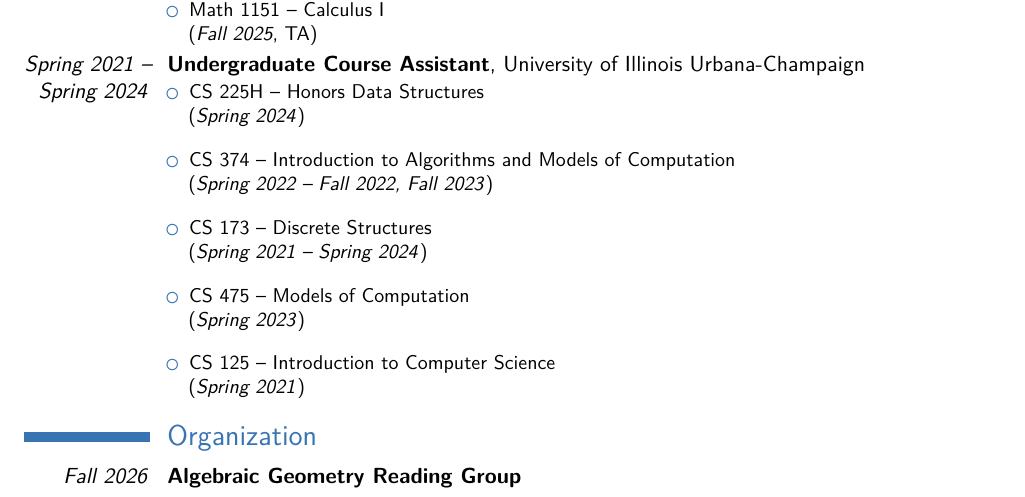
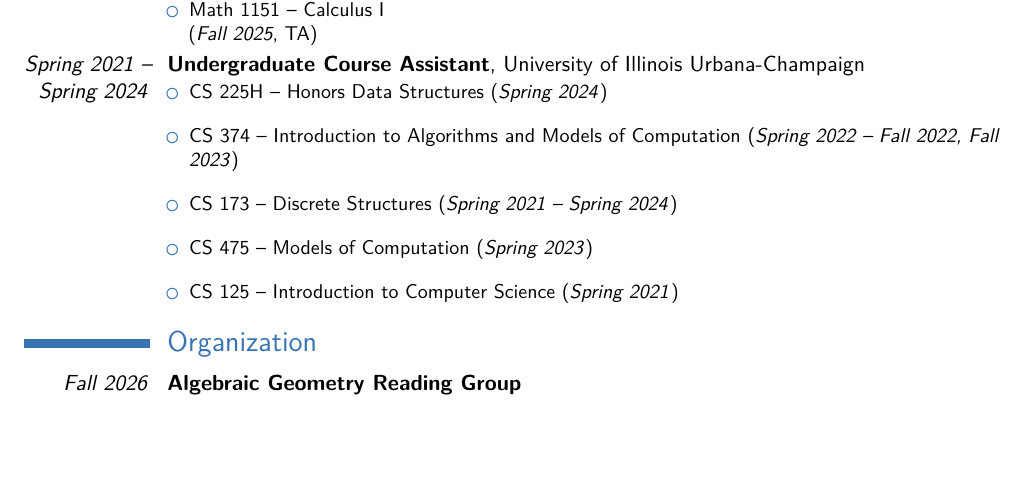
Before and after one commit to Spamakin/templates, a LaTeX CV (cv/Anakin_Dey_CV.tex): part of page 2 of 3, cut so that both start at the same text, the shorter picture padded with empty space. Compiled offline with pdfLaTeX.

Commit message:
Fixing more spacing

```diff
--- a/cv/Anakin_Dey_CV.tex
+++ b/cv/Anakin_Dey_CV.tex
@@ -182,15 +182,15 @@
   \setlength{\tabcolsep}{24pt}
   \begin{itemize}
   \setlength\itemsep{10pt}
-    \item CS 225H -- Honors Data Structures \newline{}
+    \item CS 225H -- Honors Data Structures
           (\emph{Spring 2024})
-    \item CS 374 -- Introduction to Algorithms and Models of Computation \newline{}
+    \item CS 374 -- Introduction to Algorithms and Models of Computation
           (\emph{Spring 2022 -- Fall 2022, Fall 2023})
-    \item CS 173 -- Discrete Structures \newline{}
+    \item CS 173 -- Discrete Structures
           (\emph{Spring 2021 -- Spring 2024})
-    \item CS 475 -- Models of Computation \newline{}
+    \item CS 475 -- Models of Computation
           (\emph{Spring 2023})
-    \item CS 125 -- Introduction to Computer Science \newline{}
+    \item CS 125 -- Introduction to Computer Science
           (\emph{Spring 2021})
   \end{itemize}
 }
```
Also changed, not shown: cv/Anakin_Dey_CV.pdf.
